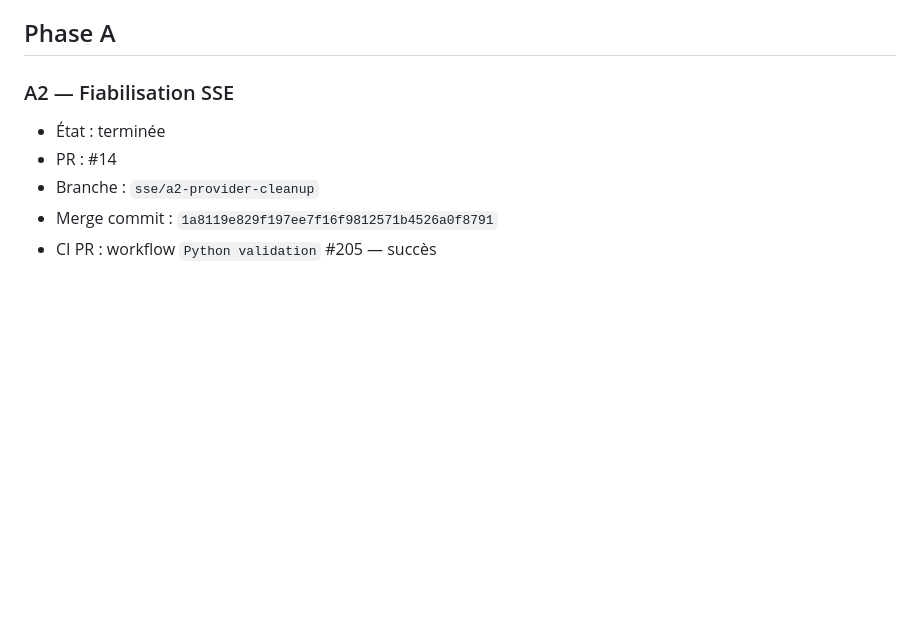
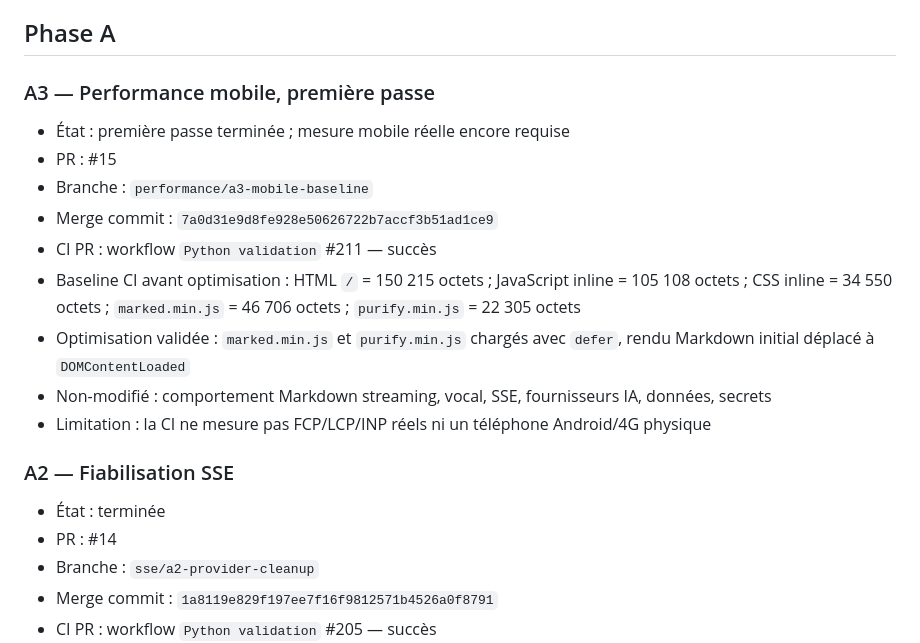
Before and after one commit to owennana740-cell/Dashle-, a Markdown page: ROADMAP_STATUS.md, the part around the change. Rendered like a GitHub page; blank space fills up the shorter version.

Commit message:
docs(roadmap): record verified A3 performance pass

```diff
--- a/ROADMAP_STATUS.md
+++ b/ROADMAP_STATUS.md
@@ -12,6 +12,17 @@ Dernière mise à jour : 2026-10-01
 - PR #12 retrait du bouton « Interrompre » : fusionnée
 
 ## Phase A
+
+### A3 — Performance mobile, première passe
+- État : première passe terminée ; mesure mobile réelle encore requise
+- PR : #15
+- Branche : `performance/a3-mobile-baseline`
+- Merge commit : `7a0d31e9d8fe928e50626722b7accf3b51ad1ce9`
+- CI PR : workflow `Python validation` #211 — succès
+- Baseline CI avant optimisation : HTML `/` = 150 215 octets ; JavaScript inline = 105 108 octets ; CSS inline = 34 550 octets ; `marked.min.js` = 46 706 octets ; `purify.min.js` = 22 305 octets
+- Optimisation validée : `marked.min.js` et `purify.min.js` chargés avec `defer`, rendu Markdown initial déplacé à `DOMContentLoaded`
+- Non-modifié : comportement Markdown streaming, vocal, SSE, fournisseurs IA, données, secrets
+- Limitation : la CI ne mesure pas FCP/LCP/INP réels ni un téléphone Android/4G physique
 
 ### A2 — Fiabilisation SSE
 - État : terminée
```
